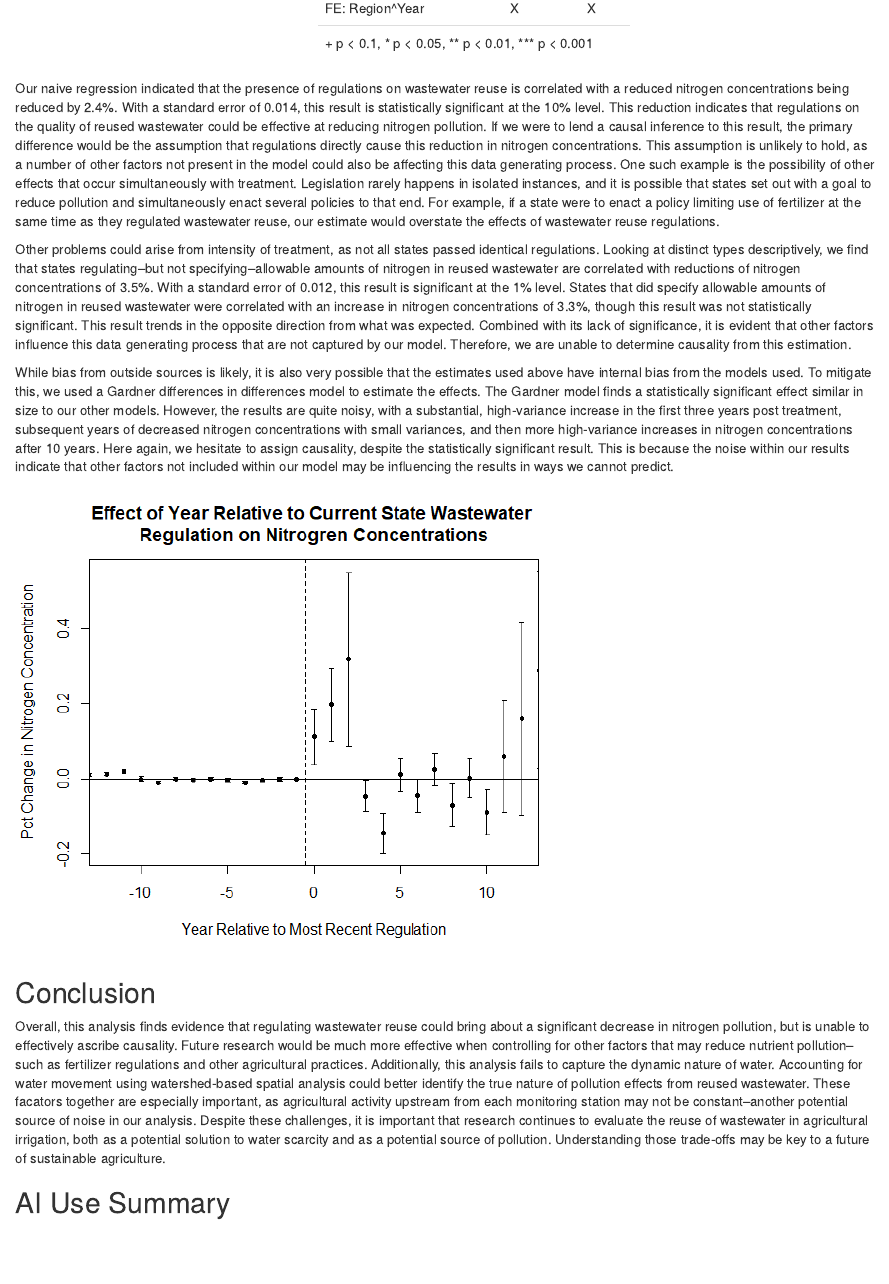
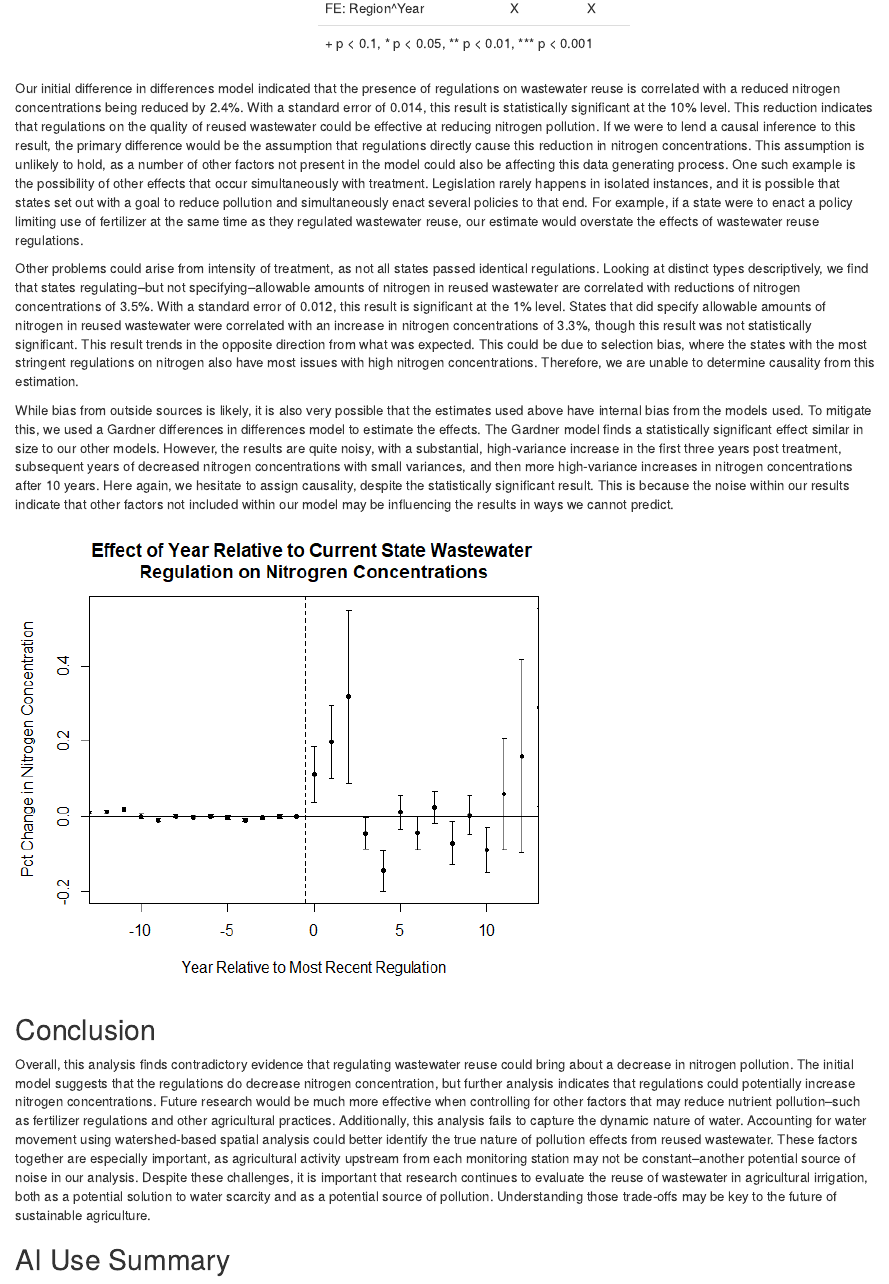
Before and after one commit to franciskawalski/AgWastewaterImpact, an R Markdown document (Products/KawalskiKlopfer_FinalProjectReport.Rmd): the page in a window 1100 px wide, from 3760 px down. Rendered offline with R 4.5, knitr and Pandoc, with nearby package versions; some code elsewhere in the file could not run offline; a font, style sheet, LaTeX package, included part or bibliography that could not be used is replaced or left out.

Commit message:
Editing
Edited the conclusion and results sections

````diff
--- a/Products/KawalskiKlopfer_FinalProjectReport.Rmd
+++ b/Products/KawalskiKlopfer_FinalProjectReport.Rmd
@@ -225,9 +225,9 @@ modelsummary(models, gof_omit = "BIC|AIC|RMSE|R2 Adj.|R2", stars = T, output = "
 htmltools::includeHTML("output.html")
 ```
 
-Our naive regression indicated that the presence of regulations on wastewater reuse is correlated with a reduced nitrogen concentrations being reduced by 2.4%. With a standard error of 0.014, this result is statistically significant at the 10% level. This reduction indicates that regulations on the quality of reused wastewater could be effective at reducing nitrogen pollution. If we were to lend a causal inference to this result, the primary difference would be the assumption that regulations directly cause this reduction in nitrogen concentrations. This assumption is unlikely to hold, as a number of other factors not present in the model could also be affecting this data generating process. One such example is the possibility of other effects that occur simultaneously with treatment. Legislation rarely happens in isolated instances, and it is possible that states set out with a goal to reduce pollution and simultaneously enact several policies to that end. For example, if a state were to enact a policy limiting use of fertilizer at the same time as they regulated wastewater reuse, our estimate would overstate the effects of wastewater reuse regulations.
+Our initial difference in differences model indicated that the presence of regulations on wastewater reuse is correlated with a reduced nitrogen concentrations being reduced by 2.4%. With a standard error of 0.014, this result is statistically significant at the 10% level. This reduction indicates that regulations on the quality of reused wastewater could be effective at reducing nitrogen pollution. If we were to lend a causal inference to this result, the primary difference would be the assumption that regulations directly cause this reduction in nitrogen concentrations. This assumption is unlikely to hold, as a number of other factors not present in the model could also be affecting this data generating process. One such example is the possibility of other effects that occur simultaneously with treatment. Legislation rarely happens in isolated instances, and it is possible that states set out with a goal to reduce pollution and simultaneously enact several policies to that end. For example, if a state were to enact a policy limiting use of fertilizer at the same time as they regulated wastewater reuse, our estimate would overstate the effects of wastewater reuse regulations.
 
-Other problems could arise from intensity of treatment, as not all states passed identical regulations. Looking at distinct types descriptively, we find that states regulating–but not specifying–allowable amounts of nitrogen in reused wastewater are correlated with reductions of nitrogen concentrations of 3.5%. With a standard error of 0.012, this result is significant at the 1% level. States that did specify allowable amounts of nitrogen in reused wastewater were correlated with an increase in nitrogen concentrations of 3.3%, though this result was not statistically significant. This result trends in the opposite direction from what was expected. Combined with its lack of significance, it is evident that other factors influence this data generating process that are not captured by our model. Therefore, we are unable to determine causality from this estimation.
+Other problems could arise from intensity of treatment, as not all states passed identical regulations. Looking at distinct types descriptively, we find that states regulating–but not specifying–allowable amounts of nitrogen in reused wastewater are correlated with reductions of nitrogen concentrations of 3.5%. With a standard error of 0.012, this result is significant at the 1% level. States that did specify allowable amounts of nitrogen in reused wastewater were correlated with an increase in nitrogen concentrations of 3.3%, though this result was not statistically significant. This result trends in the opposite direction from what was expected. This could be due to selection bias, where the states with the most stringent regulations on nitrogen also have most issues with high nitrogen concentrations. Therefore, we are unable to determine causality from this estimation.
 
 While bias from outside sources is likely, it is also very possible that the estimates used above have internal bias from the models used. To mitigate this, we used a Gardner differences in differences model to estimate the effects. The Gardner model finds a statistically significant effect similar in size to our other models. However, the results are quite noisy, with a substantial, high-variance increase in the first three years post treatment, subsequent years of decreased nitrogen concentrations with small variances, and then more high-variance increases in nitrogen concentrations after 10 years. Here again, we hesitate to assign causality, despite the statistically significant result. This is because the noise within our results indicate that other factors not included within our model may be influencing the results in ways we cannot predict.
 
@@ -235,7 +235,7 @@ While bias from outside sources is likely, it is also very possible that the est
 
 ## Conclusion
 
-Overall, this analysis finds evidence that regulating wastewater reuse could bring about a significant decrease in nitrogen pollution, but is unable to effectively ascribe causality. Future research would be much more effective when controlling for other factors that may reduce nutrient pollution–such as fertilizer regulations and other agricultural practices. Additionally, this analysis fails to capture the dynamic nature of water. Accounting for water movement using watershed-based spatial analysis could better identify the true nature of pollution effects from reused wastewater. These facators together are especially important, as agricultural activity upstream from each monitoring station may not be constant–another potential source of noise in our analysis. Despite these challenges, it is important that research continues to evaluate the reuse of wastewater in agricultural irrigation, both as a potential solution to water scarcity and as a potential source of pollution. Understanding those trade-offs may be key to a future of sustainable agriculture.
+Overall, this analysis finds contradictory evidence that regulating wastewater reuse could bring about a decrease in nitrogen pollution. The initial model suggests that the regulations do decrease nitrogen concentration, but further analysis indicates that regulations could potentially increase nitrogen concentrations. Future research would be much more effective when controlling for other factors that may reduce nutrient pollution–such as fertilizer regulations and other agricultural practices. Additionally, this analysis fails to capture the dynamic nature of water. Accounting for water movement using watershed-based spatial analysis could better identify the true nature of pollution effects from reused wastewater. These factors together are especially important, as agricultural activity upstream from each monitoring station may not be constant–another potential source of noise in our analysis. Despite these challenges, it is important that research continues to evaluate the reuse of wastewater in agricultural irrigation, both as a potential solution to water scarcity and as a potential source of pollution. Understanding those trade-offs may be key to the future of sustainable agriculture.
 
 ## AI Use Summary
 
````
Also changed, not shown: Products/output.html, Products/KawalskiKlopfer_FinalProjectReport.Rmd (2 more changed lines).
